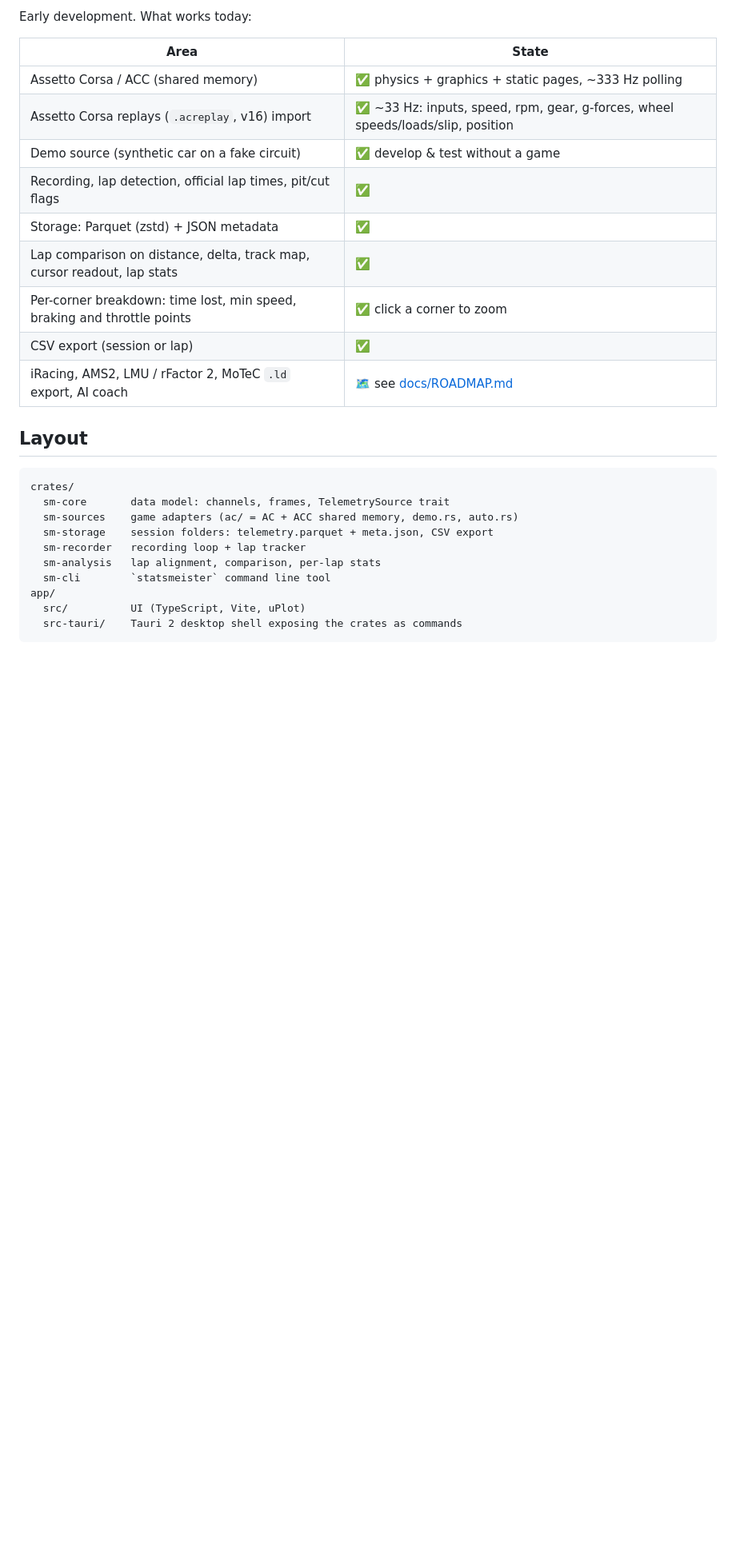
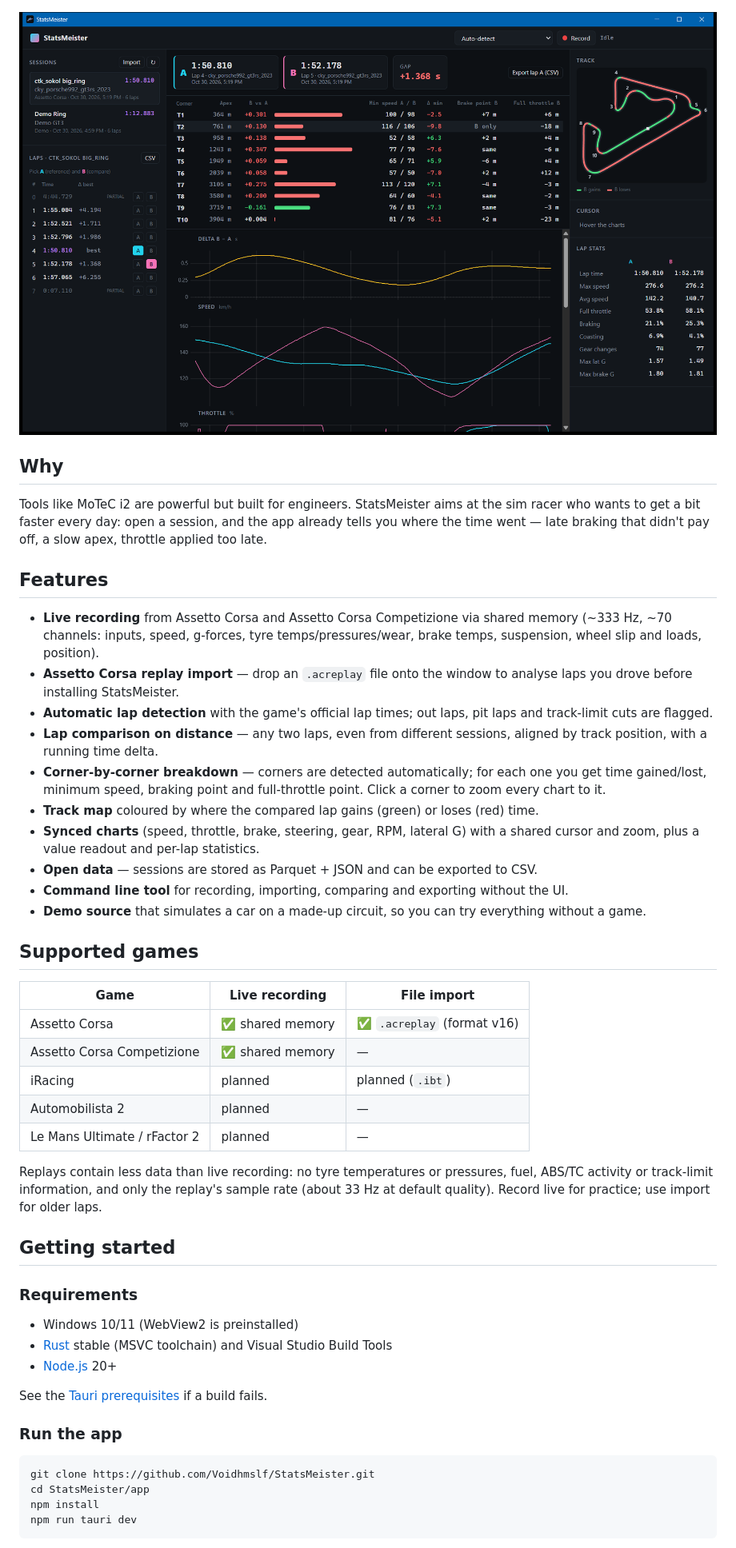
Before and after one commit to Voidhmslf/StatsMeister, a Markdown page: README.md, the part around the change printed below. Shown: that part at 80% size. Rendered like a GitHub page; pictures changed too: docs/images/screenshot.png (added); blank space fills up the shorter version.

Commit message:
Rewrite README for the public repository, add screenshot

````diff
--- a/README.md
+++ b/README.md
@@ -11,30 +14,67 @@ LLM for coaching based on your own telemetry.
 
-Early development. What works today:
+</div>
 
-| Area | State |
-|---|---|
-| Assetto Corsa / ACC (shared memory) | ✅ physics + graphics + static pages, ~333 Hz polling |
-| Assetto Corsa replays (`.acreplay`, v16) import | ✅ ~33 Hz: inputs, speed, rpm, gear, g-forces, wheel speeds/loads/slip, position |
-| Demo source (synthetic car on a fake circuit) | ✅ develop & test without a game |
-| Recording, lap detection, official lap times, pit/cut flags | ✅ |
-| Storage: Parquet (zstd) + JSON metadata | ✅ |
-| Lap comparison on distance, delta, track map, cursor readout, lap stats | ✅ |
-| Per-corner breakdown: time lost, min speed, braking and throttle points | ✅ click a corner to zoom |
-| CSV export (session or lap) | ✅ |
-| iRacing, AMS2, LMU / rFactor 2, MoTeC `.ld` export, AI coach | 🗺️ see [docs/ROADMAP.md](docs/ROADMAP.md) |
+![StatsMeister comparing two laps of a Porsche 992 GT3 RS](docs/images/screenshot.png)
 
-## Layout
+## Why
 
-```
-crates/
-  sm-core       data model: channels, frames, TelemetrySource trait
-  sm-sources    game adapters (ac/ = AC + ACC shared memory, demo.rs, auto.rs)
-  sm-storage    session folders: telemetry.parquet + meta.json, CSV export
-  sm-recorder   recording loop + lap tracker
-  sm-analysis   lap alignment, comparison, per-lap stats
-  sm-cli        `statsmeister` command line tool
-app/
-  src/          UI (TypeScript, Vite, uPlot)
-  src-tauri/    Tauri 2 desktop shell exposing the crates as commands
+Tools like MoTeC i2 are powerful but built for engineers. StatsMeister aims at the
+sim racer who wants to get a bit faster every day: open a session, and the app
+already tells you where the time went — late braking that didn't pay off, a slow
+apex, throttle applied too late.
+
+## Features
+
+- **Live recording** from Assetto Corsa and Assetto Corsa Competizione via shared memory
+  (~333 Hz, ~70 channels: inputs, speed, g-forces, tyre temps/pressures/wear, brake temps,
+  suspension, wheel slip and loads, position).
+- **Assetto Corsa replay import** — drop an `.acreplay` file onto the window to analyse
+  laps you drove before installing StatsMeister.
+- **Automatic lap detection** with the game's official lap times; out laps, pit laps and
+  track-limit cuts are flagged.
+- **Lap comparison on distance** — any two laps, even from different sessions, aligned by
+  track position, with a running time delta.
+- **Corner-by-corner breakdown** — corners are detected automatically; for each one you get
+  time gained/lost, minimum speed, braking point and full-throttle point. Click a corner to
+  zoom every chart to it.
+- **Track map** coloured by where the compared lap gains (green) or loses (red) time.
+- **Synced charts** (speed, throttle, brake, steering, gear, RPM, lateral G) with a shared
+  cursor and zoom, plus a value readout and per-lap statistics.
+- **Open data** — sessions are stored as Parquet + JSON and can be exported to CSV.
+- **Command line tool** for recording, importing, comparing and exporting without the UI.
+- **Demo source** that simulates a car on a made-up circuit, so you can try everything
+  without a game.
+
+## Supported games
+
+| Game | Live recording | File import |
+|---|---|---|
+| Assetto Corsa | ✅ shared memory | ✅ `.acreplay` (format v16) |
+| Assetto Corsa Competizione | ✅ shared memory | — |
+| iRacing | planned | planned (`.ibt`) |
+| Automobilista 2 | planned | — |
+| Le Mans Ultimate / rFactor 2 | planned | — |
+
+Replays contain less data than live recording: no tyre temperatures or pressures, fuel,
+ABS/TC activity or track-limit information, and only the replay's sample rate (about 33 Hz
+at default quality). Record live for practice; use import for older laps.
+
+## Getting started
+
+### Requirements
+
+- Windows 10/11 (WebView2 is preinstalled)
+- [Rust](https://rustup.rs) stable (MSVC toolchain) and Visual Studio Build Tools
+- [Node.js](https://nodejs.org) 20+
+
+See the [Tauri prerequisites](https://v2.tauri.app/start/prerequisites/) if a build fails.
+
+### Run the app
+
+```bash
+git clone https://github.com/Voidhmslf/StatsMeister.git
+cd StatsMeister/app
+npm install
+npm run tauri dev
 ```
 
````
Also changed, not shown: other parts of README.md (+101 -46 lines), docs/ROADMAP.md (+3 -4 lines), 1 other file.
